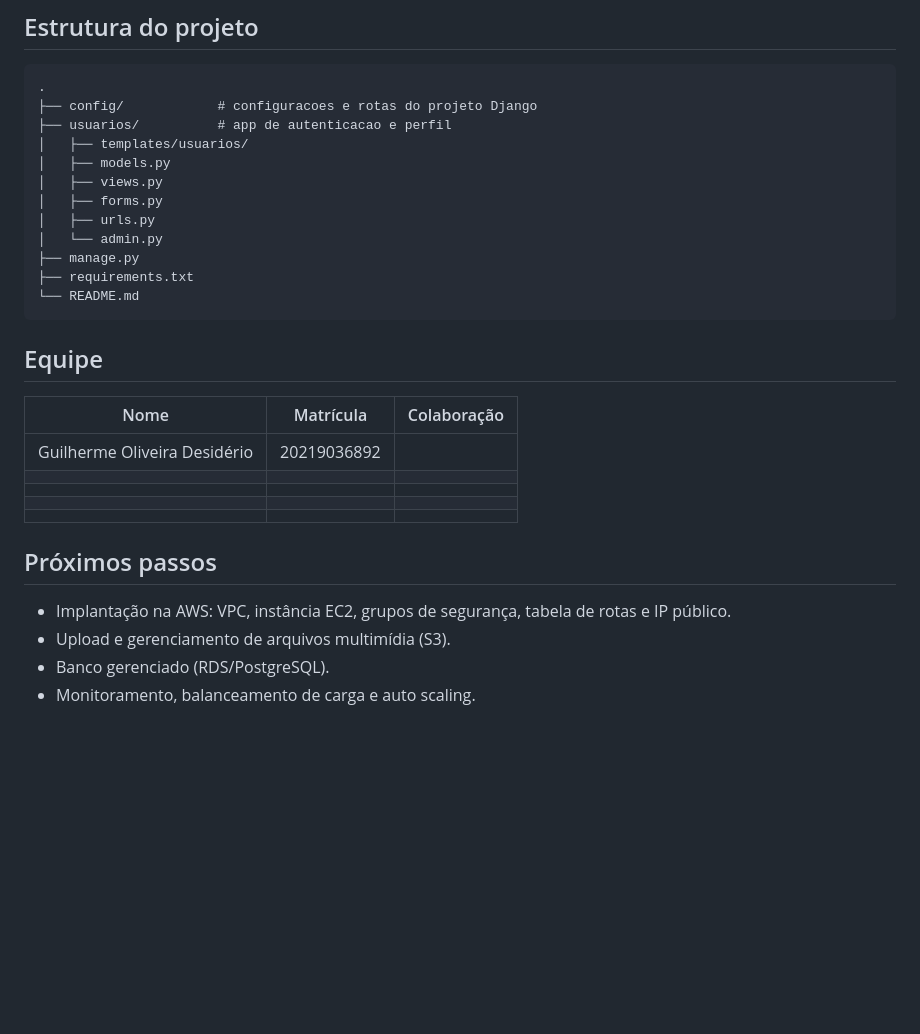
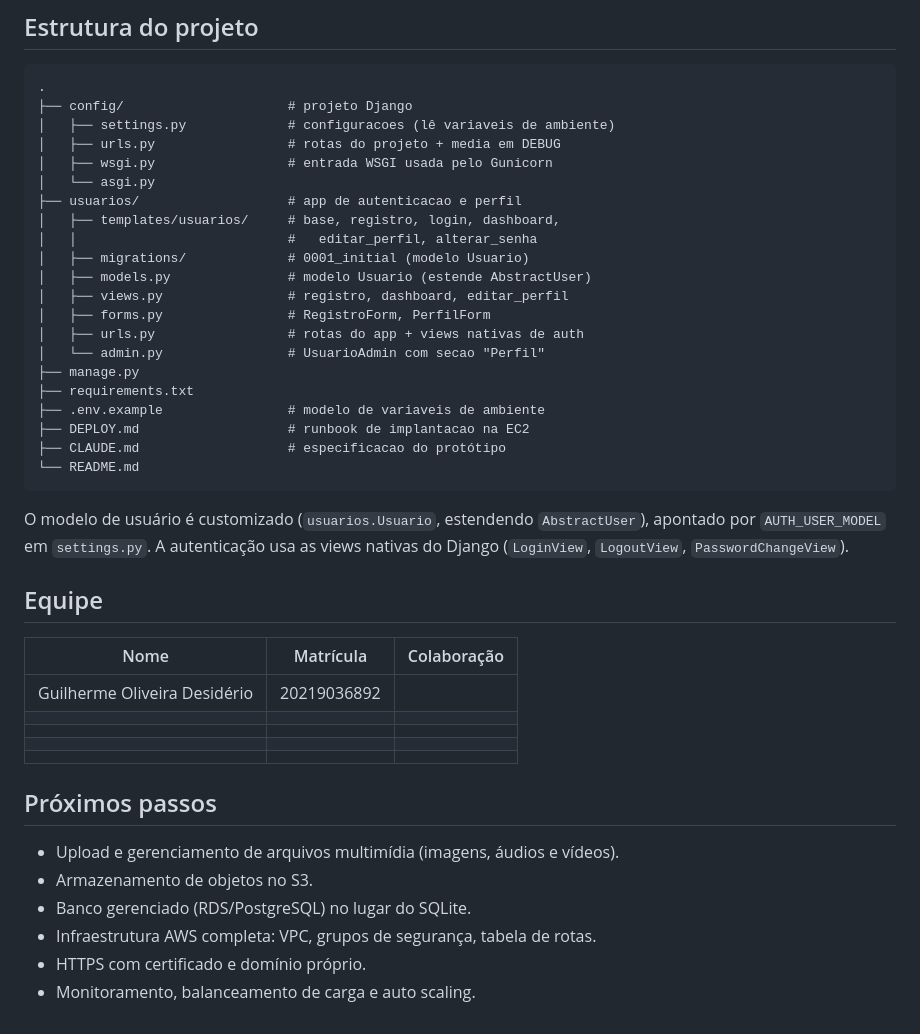
Before and after one commit to guidesiderio/prototipo-multimidia, a Markdown page: README.md, the part around one of its changes. Rendered like a GitHub page; blank space fills up the shorter version.

Commit message:
Atualizacao estado atual do projeto

````diff
--- a/README.md
+++ b/README.md
@@ -75,18 +157,31 @@ a aplicação leva para a tela de entrada.
 
 ```
 .
-├── config/            # configuracoes e rotas do projeto Django
-├── usuarios/          # app de autenticacao e perfil
-│   ├── templates/usuarios/
-│   ├── models.py
-│   ├── views.py
-│   ├── forms.py
-│   ├── urls.py
-│   └── admin.py
+├── config/                     # projeto Django
+│   ├── settings.py             # configuracoes (lê variaveis de ambiente)
+│   ├── urls.py                 # rotas do projeto + media em DEBUG
+│   ├── wsgi.py                 # entrada WSGI usada pelo Gunicorn
+│   └── asgi.py
+├── usuarios/                   # app de autenticacao e perfil
+│   ├── templates/usuarios/     # base, registro, login, dashboard,
+│   │                           #   editar_perfil, alterar_senha
+│   ├── migrations/             # 0001_initial (modelo Usuario)
+│   ├── models.py               # modelo Usuario (estende AbstractUser)
+│   ├── views.py                # registro, dashboard, editar_perfil
+│   ├── forms.py                # RegistroForm, PerfilForm
+│   ├── urls.py                 # rotas do app + views nativas de auth
+│   └── admin.py                # UsuarioAdmin com secao "Perfil"
 ├── manage.py
 ├── requirements.txt
+├── .env.example                # modelo de variaveis de ambiente
+├── DEPLOY.md                   # runbook de implantacao na EC2
+├── CLAUDE.md                   # especificacao do protótipo
 └── README.md
 ```
+
+O modelo de usuário é customizado (`usuarios.Usuario`, estendendo
+`AbstractUser`), apontado por `AUTH_USER_MODEL` em `settings.py`. A autenticação
+usa as views nativas do Django (`LoginView`, `LogoutView`, `PasswordChangeView`).
 
 ## Equipe
 
@@ -100,7 +195,9 @@ a aplicação leva para a tela de entrada.
 
 ## Próximos passos
 
-- Implantação na AWS: VPC, instância EC2, grupos de segurança, tabela de rotas e IP público.
-- Upload e gerenciamento de arquivos multimídia (S3).
-- Banco gerenciado (RDS/PostgreSQL).
+- Upload e gerenciamento de arquivos multimídia (imagens, áudios e vídeos).
+- Armazenamento de objetos no S3.
+- Banco gerenciado (RDS/PostgreSQL) no lugar do SQLite.
+- Infraestrutura AWS completa: VPC, grupos de segurança, tabela de rotas.
+- HTTPS com certificado e domínio próprio.
 - Monitoramento, balanceamento de carga e auto scaling.
````
Also changed, not shown: other parts of README.md (+93 -11 lines), DEPLOY.md (+32 -49 lines).
